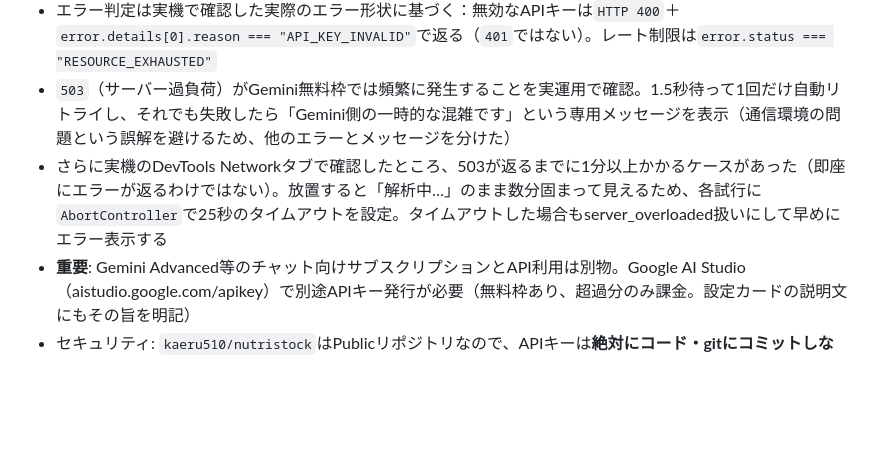
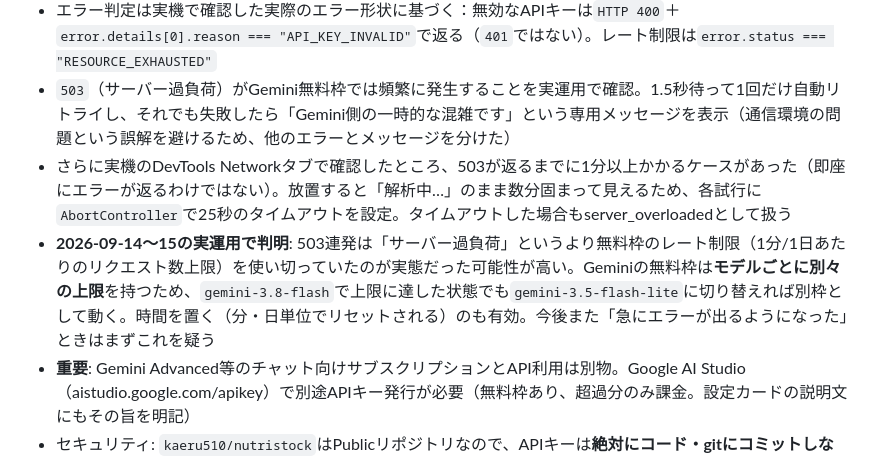
Before and after one commit to kaeru510/nutristock, a Markdown page: NOTES.md, the part around the change. GitHub-like rendering; blank space fills up the shorter version.

Commit message:
docs: 503連発の実態は無料枠レート制限だった可能性が高いと記録
実運用で、gemini-3.8-flashからgemini-3.5-flash-liteへの切替と時間
経過の両方で復旧したことを確認。Geminiの無料枠がモデルごとに別枠の
レート制限を持つ点を今後のトラブルシュート用にNOTES.mdへ追記。

Co-Authored-By: Claude Sonnet 5 <noreply@anthropic.com>

````diff
--- a/NOTES.md
+++ b/NOTES.md
@@ -41,7 +41,8 @@ GitHub Pages版には`window.claude`が存在せず`claude.use("sample")`が使
 - プロンプトで「JSON配列のみで回答」と指示し、応答テキストからコードブロック記法(```)を除去してから`JSON.parse`。構造化出力の保証はないため、パース失敗時は`invalid_json`エラーとして扱う
 - エラー判定は実機で確認した実際のエラー形状に基づく：無効なAPIキーは`HTTP 400`＋`error.details[0].reason === "API_KEY_INVALID"`で返る（`401`ではない）。レート制限は`error.status === "RESOURCE_EXHAUSTED"`
 - `503`（サーバー過負荷）がGemini無料枠では頻繁に発生することを実運用で確認。1.5秒待って1回だけ自動リトライし、それでも失敗したら「Gemini側の一時的な混雑です」という専用メッセージを表示（通信環境の問題という誤解を避けるため、他のエラーとメッセージを分けた）
-- さらに実機のDevTools Networkタブで確認したところ、503が返るまでに1分以上かかるケースがあった（即座にエラーが返るわけではない）。放置すると「解析中…」のまま数分固まって見えるため、各試行に`AbortController`で25秒のタイムアウトを設定。タイムアウトした場合もserver_overloaded扱いにして早めにエラー表示する
+- さらに実機のDevTools Networkタブで確認したところ、503が返るまでに1分以上かかるケースがあった（即座にエラーが返るわけではない）。放置すると「解析中…」のまま数分固まって見えるため、各試行に`AbortController`で25秒のタイムアウトを設定。タイムアウトした場合もserver_overloadedとして扱う
+- **2026-09-14〜15の実運用で判明**: 503連発は「サーバー過負荷」というより無料枠のレート制限（1分/1日あたりのリクエスト数上限）を使い切っていたのが実態だった可能性が高い。Geminiの無料枠は**モデルごとに別々の上限**を持つため、`gemini-3.8-flash`で上限に達した状態でも`gemini-3.5-flash-lite`に切り替えれば別枠として動く。時間を置く（分・日単位でリセットされる）のも有効。今後また「急にエラーが出るようになった」ときはまずこれを疑う
 - **重要**: Gemini Advanced等のチャット向けサブスクリプションとAPI利用は別物。Google AI Studio（aistudio.google.com/apikey）で別途APIキー発行が必要（無料枠あり、超過分のみ課金。設定カードの説明文にもその旨を明記）
 - セキュリティ: `kaeru510/nutristock`はPublicリポジトリなので、APIキーは**絶対にコード・gitにコミットしない**。ユーザー本人が使う端末のブラウザに閉じたローカル保存のみ。共有端末では開発者ツールからキーを読み取れる点は設定画面に注意書き済み
 
````
